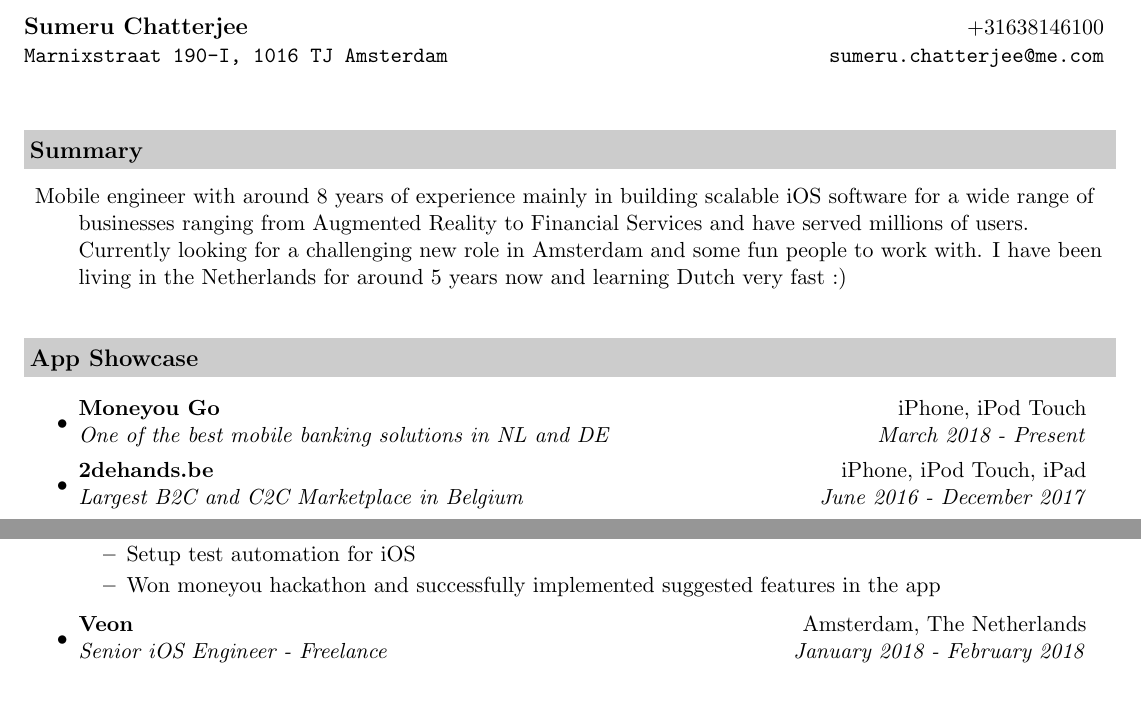
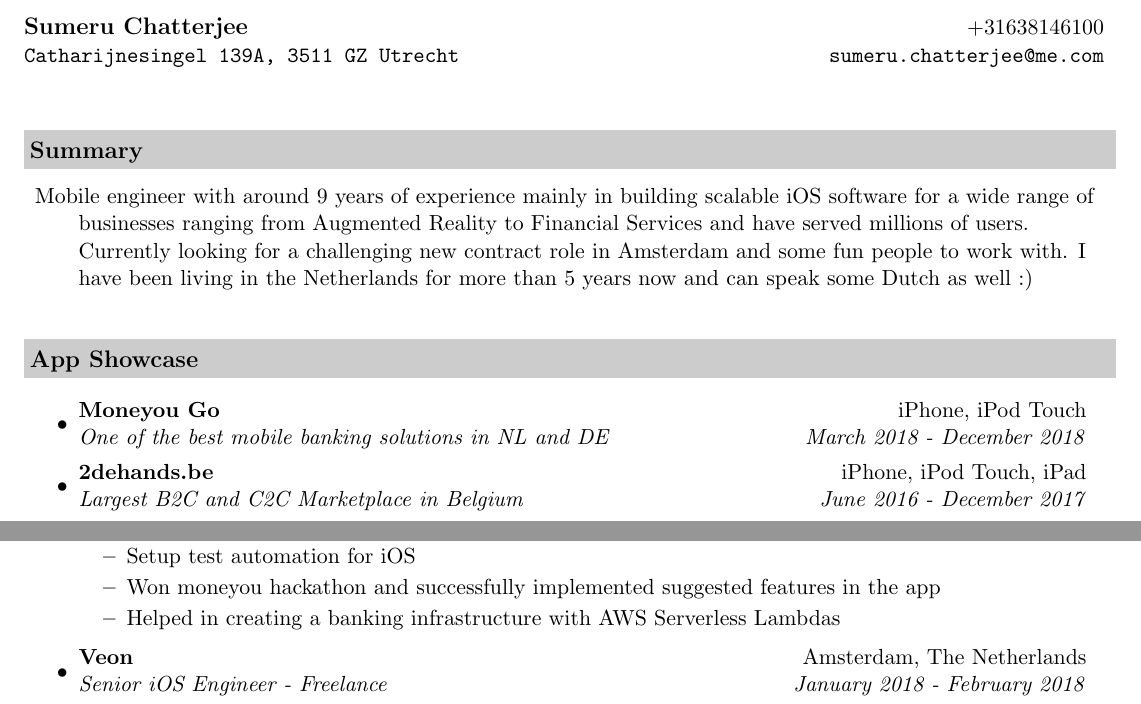
Before and after one commit to sumchattering/Resume, a LaTeX CV (resume.tex): two parts of page 1 of 3, joined at a grey line, cut so that both start at the same text. Compiled offline with pdfLaTeX.

Commit message:
Some updates

```diff
--- a/resume.tex
+++ b/resume.tex
@@ -49,7 +49,7 @@
 
 \begin{tabular*}{7.5in}{l@{\extracolsep{\fill}}r}
 \textbf{\large \href{https://www.linkedin.com/in/sumeru-chatterjee-417b6b10/}{Sumeru Chatterjee}}  & +31638146100\\
-\texttt{Marnixstraat 190-I, 1016 TJ Amsterdam} &
+\texttt{Catharijnesingel 139A, 3511 GZ Utrecht} &
 \href{mailto:sumeru.chatterjee@me.com?cc=nodemaker@gmail.com&subject=Lets\%20chat!}{\texttt{sumeru.chatterjee@me.com}} \\
 \end{tabular*}
 \\
@@ -58,7 +58,7 @@
 
 \resheading{Summary}
 \begin{description}
-\item Mobile engineer with around 8 years of experience mainly in building scalable iOS software for a wide range of businesses ranging from Augmented Reality to Financial Services and have served millions of users. Currently looking for a challenging new role in Amsterdam and some fun people to work with. I have been living in the Netherlands for around 5 years now and learning Dutch very fast :)
+\item Mobile engineer with around 9 years of experience mainly in building scalable iOS software for a wide range of businesses ranging from Augmented Reality to Financial Services and have served millions of users. Currently looking for a challenging new contract role in Amsterdam and some fun people to work with. I have been living in the Netherlands for more than 5 years now and can speak some Dutch as well :)
 \end{description}
 
 \vspace{0.2in}
@@ -66,7 +66,7 @@
 \resheading{App Showcase}
 \begin{itemize}
 \item
-  \ressubheading{\href{https://itunes.apple.com/nl/app/moneyou-go/id1297183366?mt=8}{Moneyou Go}}{iPhone, iPod Touch}{One of the best mobile banking solutions in NL and DE}{March 2018 - Present}
+  \ressubheading{\href{https://itunes.apple.com/nl/app/moneyou-go/id1297183366?mt=8}{Moneyou Go}}{iPhone, iPod Touch}{One of the best mobile banking solutions in NL and DE}{March 2018 - December 2018}
 \item
   \ressubheading{\href{https://itunes.apple.com/nl/app/2dehands-be-gratis-zoekertjes/id567722021?mt=8}{2dehands.be}}{iPhone, iPod Touch, iPad}{Largest B2C and C2C Marketplace in Belgium}{June 2016 - December 2017}
 \item
@@ -87,7 +87,8 @@
     \begin{itemize}
         \resitem{Help Moneyou team with their iOS Feature development and release}
         \resitem{Setup test automation for iOS}
-         \resitem{Won moneyou hackathon and successfully implemented suggested features in the app}
+        \resitem{Won moneyou hackathon and successfully implemented suggested features in the app}
+        \resitem{Helped in creating a banking infrastructure with AWS Serverless Lambdas}
     \end{itemize}
 
 \item
```
Also changed, not shown: resume.pdf, resume.tex (4 more changed lines).
